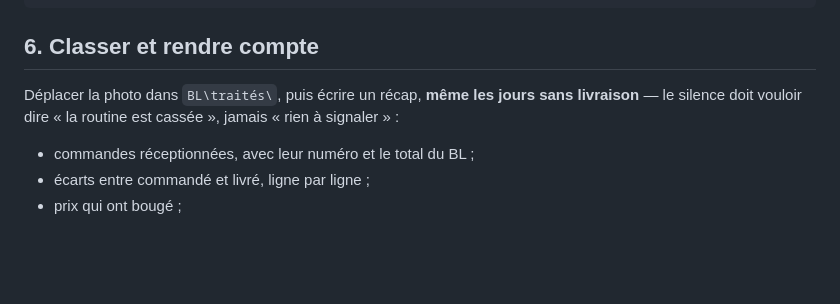
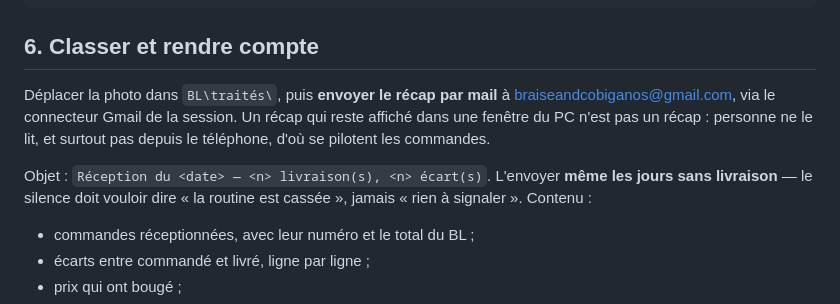
Before and after one commit to braiseandco/inquisitive-cuchufli-c706de, a Markdown page: bl-photos/routine-reception.md, the part around the change. Drawn GitHub-style; blank space fills up the shorter version.

```diff
--- a/bl-photos/routine-reception.md
+++ b/bl-photos/routine-reception.md
@@ -97,9 +97,14 @@ values ('<produit>', <prix>, 'BL <numéro> du <date>', '<date>');
 
 ## 6. Classer et rendre compte
 
-Déplacer la photo dans `BL\traités\`, puis écrire un récap, **même les jours sans
-livraison** — le silence doit vouloir dire « la routine est cassée », jamais
-« rien à signaler » :
+Déplacer la photo dans `BL\traités\`, puis **envoyer le récap par mail** à
+braiseandcobiganos@gmail.com, via le connecteur Gmail de la session. Un récap
+qui reste affiché dans une fenêtre du PC n'est pas un récap : personne ne le lit,
+et surtout pas depuis le téléphone, d'où se pilotent les commandes.
+
+Objet : `Réception du <date> — <n> livraison(s), <n> écart(s)`. L'envoyer **même
+les jours sans livraison** — le silence doit vouloir dire « la routine est
+cassée », jamais « rien à signaler ». Contenu :
 
 - commandes réceptionnées, avec leur numéro et le total du BL ;
 - écarts entre commandé et livré, ligne par ligne ;
```
Also changed, not shown: bl-photos/README.md (+8 -5 lines).
